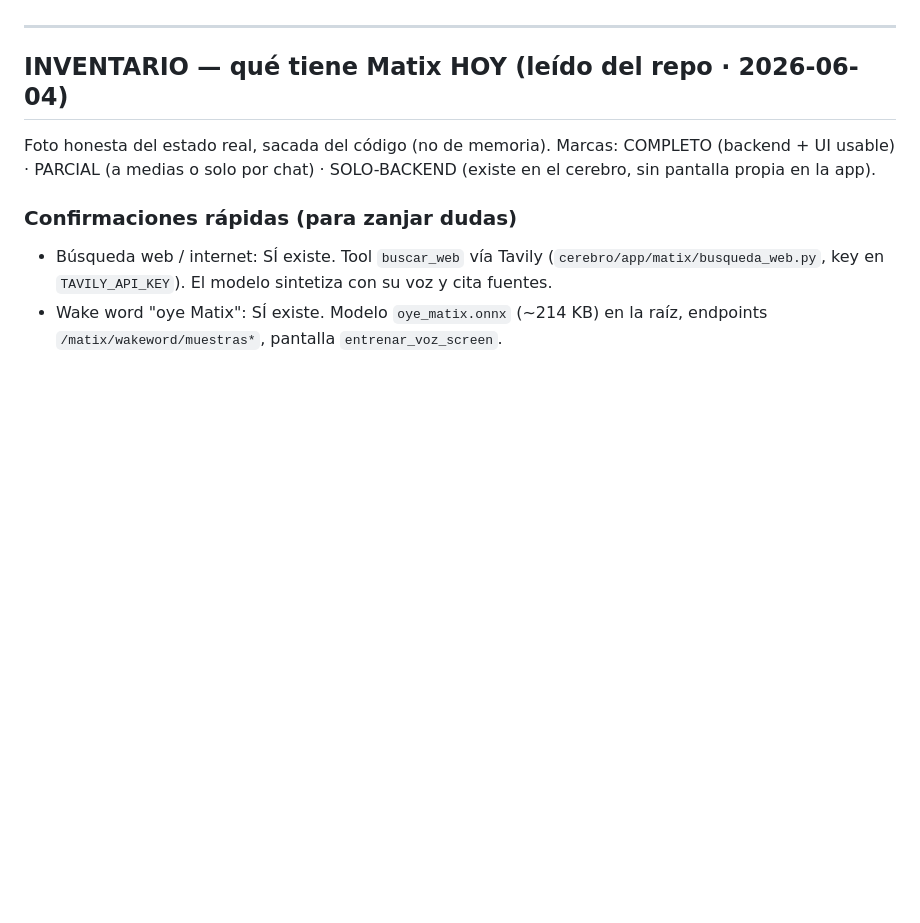
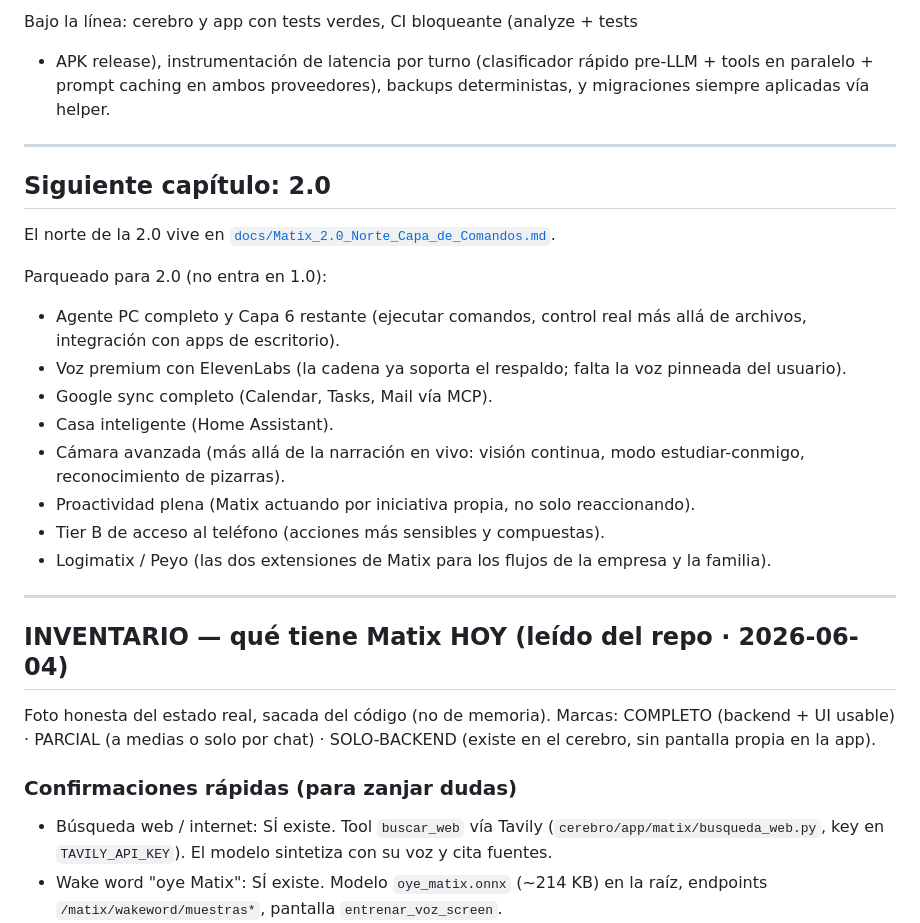
Before and after one commit to GianPierooo/MATIX, a Markdown page: docs/ESTADO.md, the part around one of its changes. Drawn GitHub-style; blank space fills up the shorter version.

```diff
--- a/docs/ESTADO.md
+++ b/docs/ESTADO.md
@@ -24,3 +79,29 @@ comandos unificada, voz con ElevenLabs.
+Bajo la línea: cerebro y app con tests verdes, CI bloqueante (analyze + tests
++ APK release), instrumentación de latencia por turno (clasificador rápido
+pre-LLM + tools en paralelo + prompt caching en ambos proveedores), backups
+deterministas, y migraciones siempre aplicadas vía helper.
+
+---
+
+## Siguiente capítulo: 2.0
+
+El norte de la 2.0 vive en [`docs/Matix_2.0_Norte_Capa_de_Comandos.md`](Matix_2.0_Norte_Capa_de_Comandos.md).
+
+Parqueado para 2.0 (no entra en 1.0):
+
+- Agente PC completo y Capa 6 restante (ejecutar comandos, control real más
+  allá de archivos, integración con apps de escritorio).
+- Voz premium con ElevenLabs (la cadena ya soporta el respaldo; falta la
+  voz pinneada del usuario).
+- Google sync completo (Calendar, Tasks, Mail vía MCP).
+- Casa inteligente (Home Assistant).
+- Cámara avanzada (más allá de la narración en vivo: visión continua, modo
+  estudiar-conmigo, reconocimiento de pizarras).
+- Proactividad plena (Matix actuando por iniciativa propia, no solo
+  reaccionando).
+- Tier B de acceso al teléfono (acciones más sensibles y compuestas).
+- Logimatix / Peyo (las dos extensiones de Matix para los flujos de la empresa
+  y la familia).
 
 ---
 
```
Also changed, not shown: other parts of docs/ESTADO.md (+60 -5 lines).
